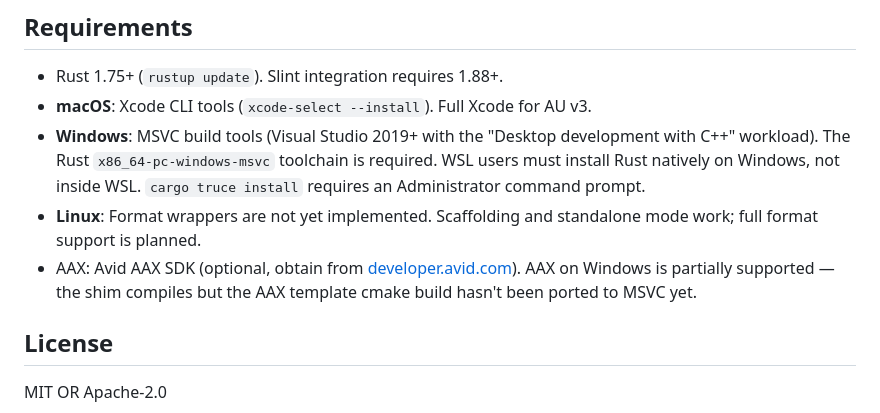
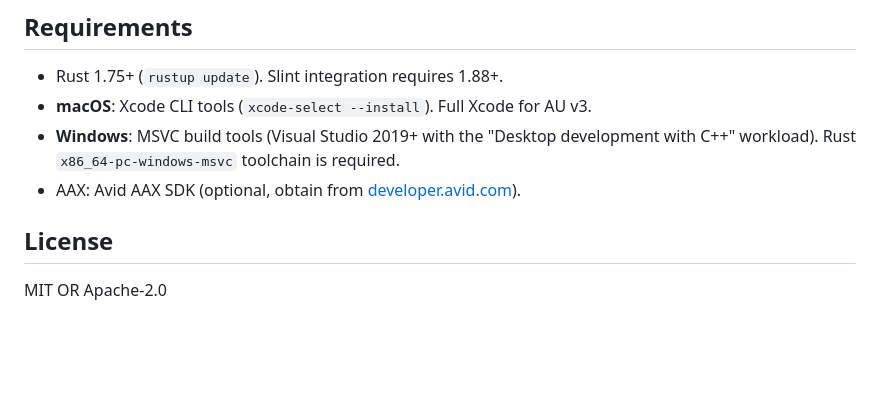
Before and after one commit to truce-audio/truce, a Markdown page: README.md, the part around the change. GitHub-like rendering; blank space fills up the shorter version.

```diff
--- a/README.md
+++ b/README.md
@@ -248,15 +248,9 @@ au_subtype = "MyFx"
 - Rust 1.75+ (`rustup update`). Slint integration requires 1.88+.
 - **macOS**: Xcode CLI tools (`xcode-select --install`). Full Xcode for AU v3.
 - **Windows**: MSVC build tools (Visual Studio 2019+ with the "Desktop
-  development with C++" workload). The Rust `x86_64-pc-windows-msvc`
-  toolchain is required. WSL users must install Rust natively on
-  Windows, not inside WSL. `cargo truce install` requires an
-  Administrator command prompt.
-- **Linux**: Format wrappers are not yet implemented. Scaffolding and
-  standalone mode work; full format support is planned.
+  development with C++" workload). Rust `x86_64-pc-windows-msvc`
+  toolchain is required.
 - AAX: Avid AAX SDK (optional, obtain from [developer.avid.com](https://developer.avid.com)).
-  AAX on Windows is partially supported — the shim compiles but the
-  AAX template cmake build hasn't been ported to MSVC yet.
 
 ## License
 
```
